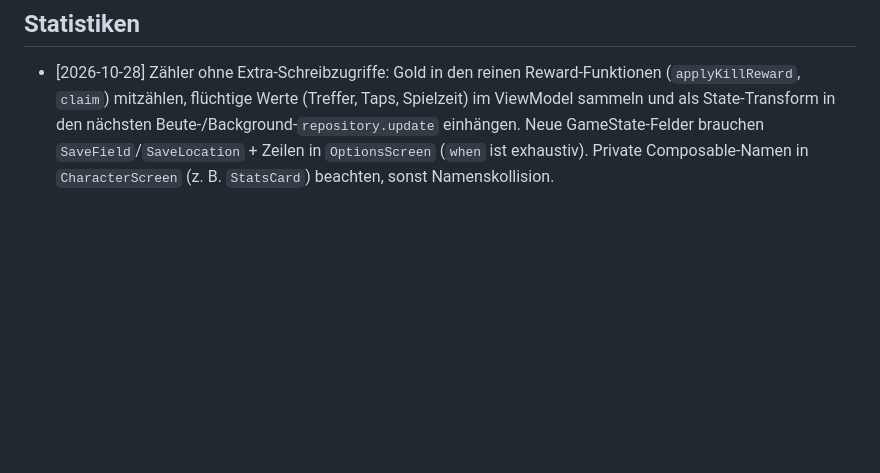
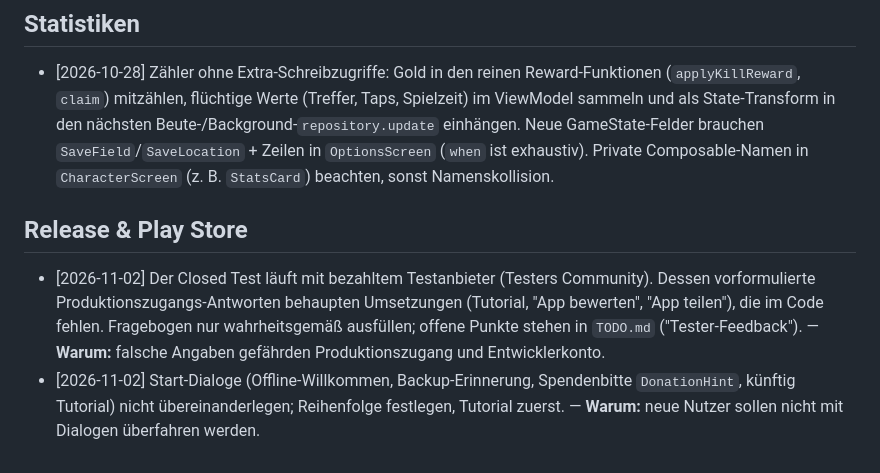
Before and after one commit to Ilitrius/rpg-game-app, a Markdown page: .claude/learnings/shared.md, the part around the change. Drawn GitHub-style; blank space fills up the shorter version.

```diff
--- a/.claude/learnings/shared.md
+++ b/.claude/learnings/shared.md
@@ -55,3 +55,7 @@
 
 ## Statistiken
 - [2026-10-28] Zähler ohne Extra-Schreibzugriffe: Gold in den reinen Reward-Funktionen (`applyKillReward`, `claim`) mitzählen, flüchtige Werte (Treffer, Taps, Spielzeit) im ViewModel sammeln und als State-Transform in den nächsten Beute-/Background-`repository.update` einhängen. Neue GameState-Felder brauchen `SaveField`/`SaveLocation` + Zeilen in `OptionsScreen` (`when` ist exhaustiv). Private Composable-Namen in `CharacterScreen` (z. B. `StatsCard`) beachten, sonst Namenskollision.
+
+## Release & Play Store
+- [2026-11-02] Der Closed Test läuft mit bezahltem Testanbieter (Testers Community). Dessen vorformulierte Produktionszugangs-Antworten behaupten Umsetzungen (Tutorial, "App bewerten", "App teilen"), die im Code fehlen. Fragebogen nur wahrheitsgemäß ausfüllen; offene Punkte stehen in `TODO.md` ("Tester-Feedback"). — **Warum:** falsche Angaben gefährden Produktionszugang und Entwicklerkonto.
+- [2026-11-02] Start-Dialoge (Offline-Willkommen, Backup-Erinnerung, Spendenbitte `DonationHint`, künftig Tutorial) nicht übereinanderlegen; Reihenfolge festlegen, Tutorial zuerst. — **Warum:** neue Nutzer sollen nicht mit Dialogen überfahren werden.
```
Also changed, not shown: TODO.md (+17 -0 lines).
